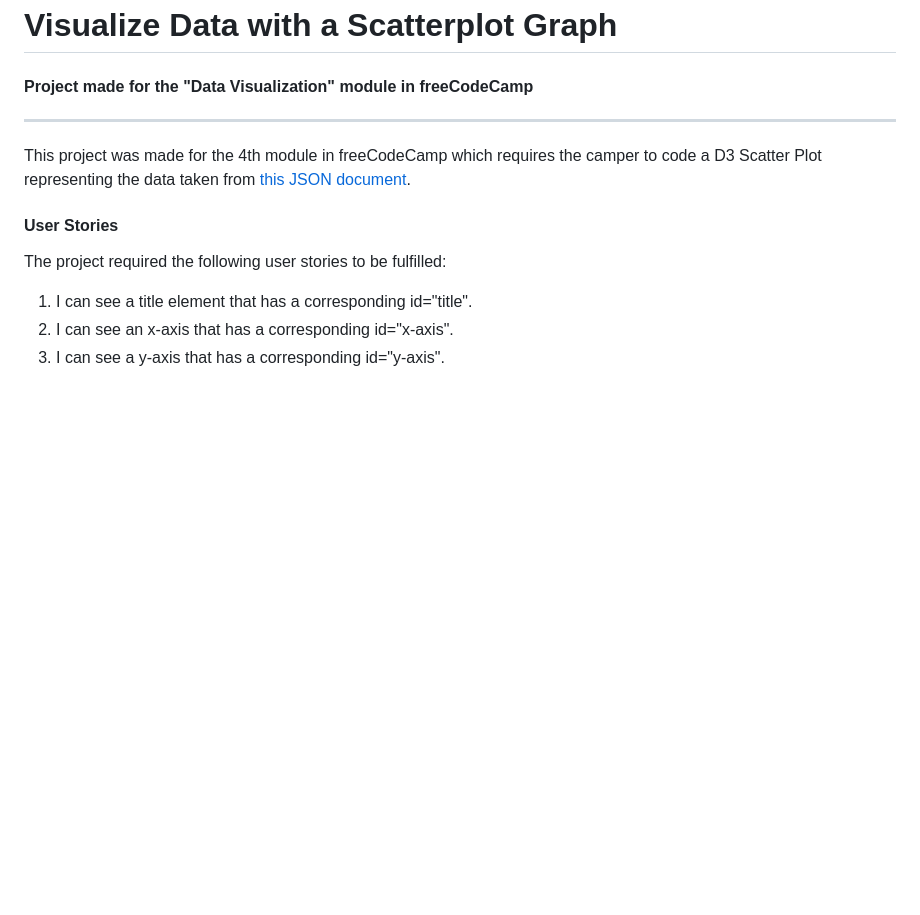
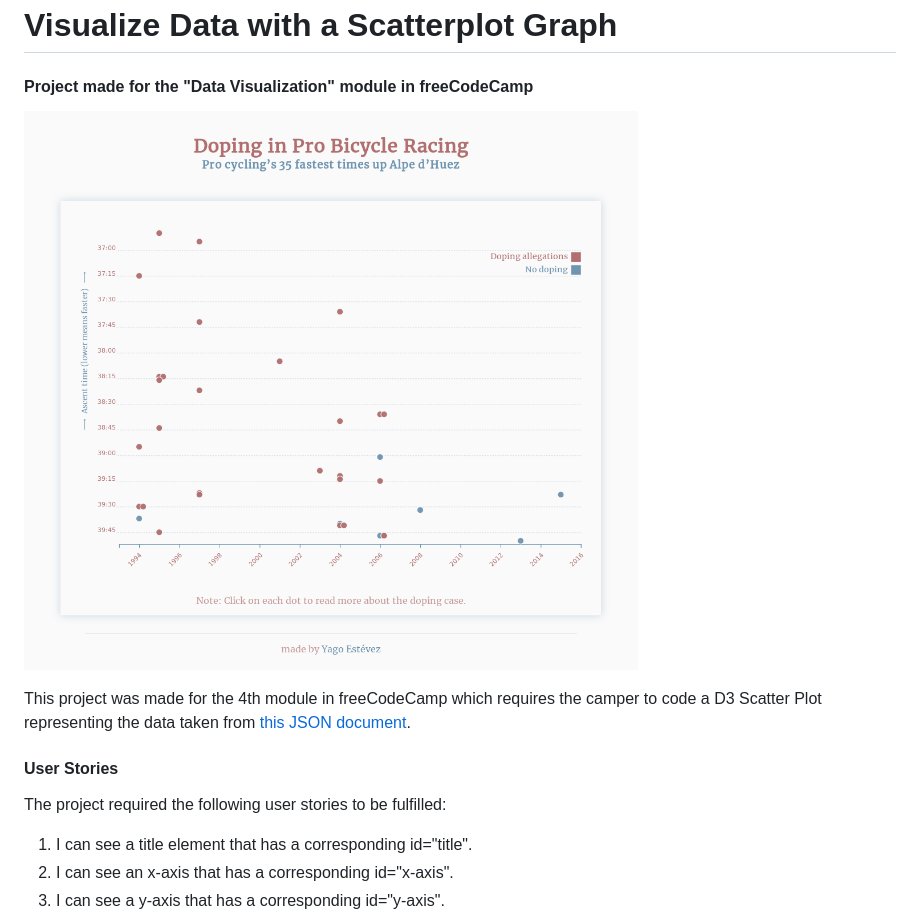
Before and after one commit to yagoestevez/fcc-scatterplot, a Markdown page: README.md, the part around the change. Drawn GitHub-style; pictures changed too: Screenshot.png (added); blank space fills up the shorter version.

Commit message:
Add screenshot to readme

```diff
--- a/README.md
+++ b/README.md
@@ -1,6 +1,7 @@
 # Visualize Data with a Scatterplot Graph
 #### Project made for the "Data Visualization" module in freeCodeCamp
----
+
+![alt text](./Screenshot.png "Screenshot")
 
 This project was made for the 4th module in freeCodeCamp which requires the camper to code a D3 Scatter Plot representing the data taken from [this JSON document](https://raw.githubusercontent.com/freeCodeCamp/ProjectReferenceData/master/cyclist-data.json).
 
```
